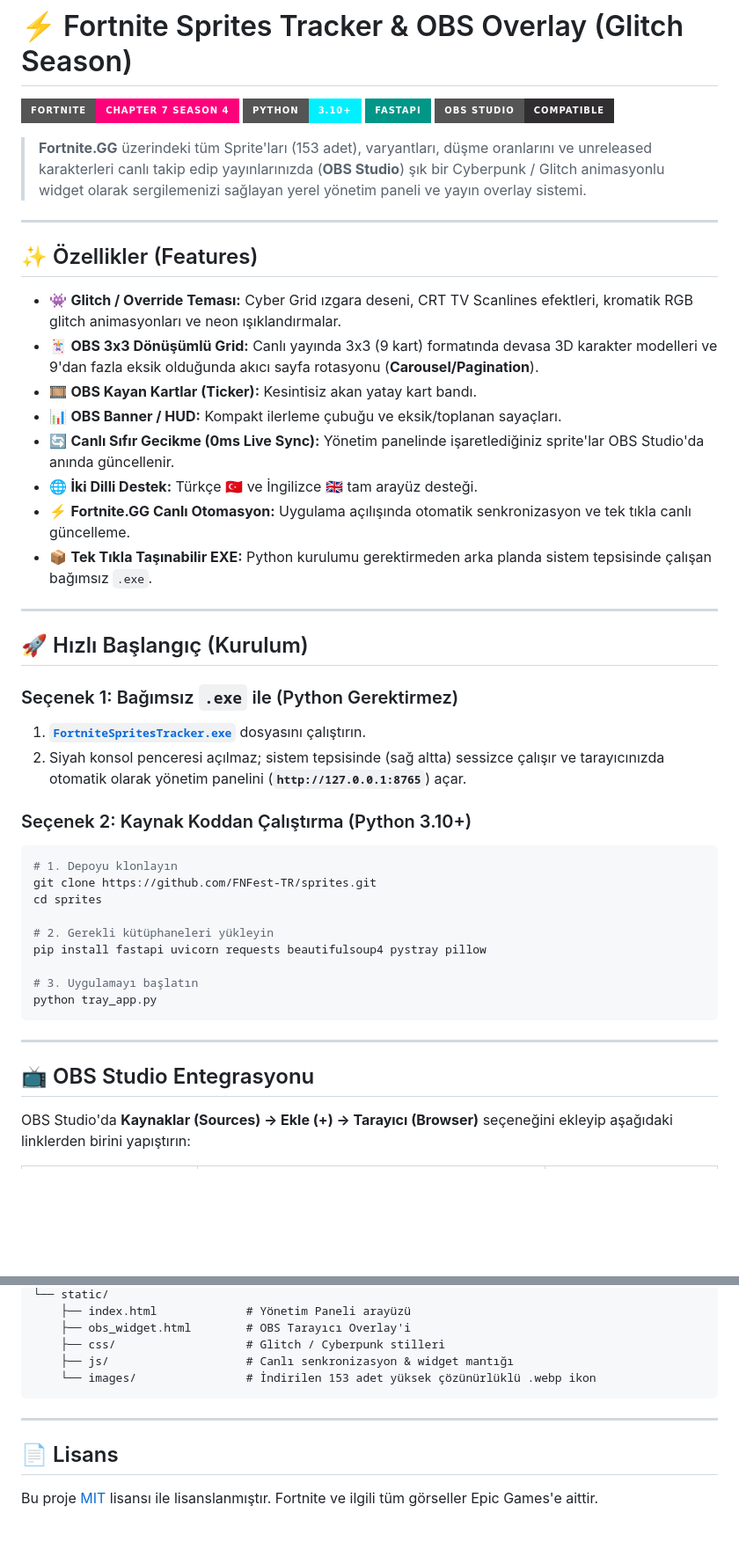
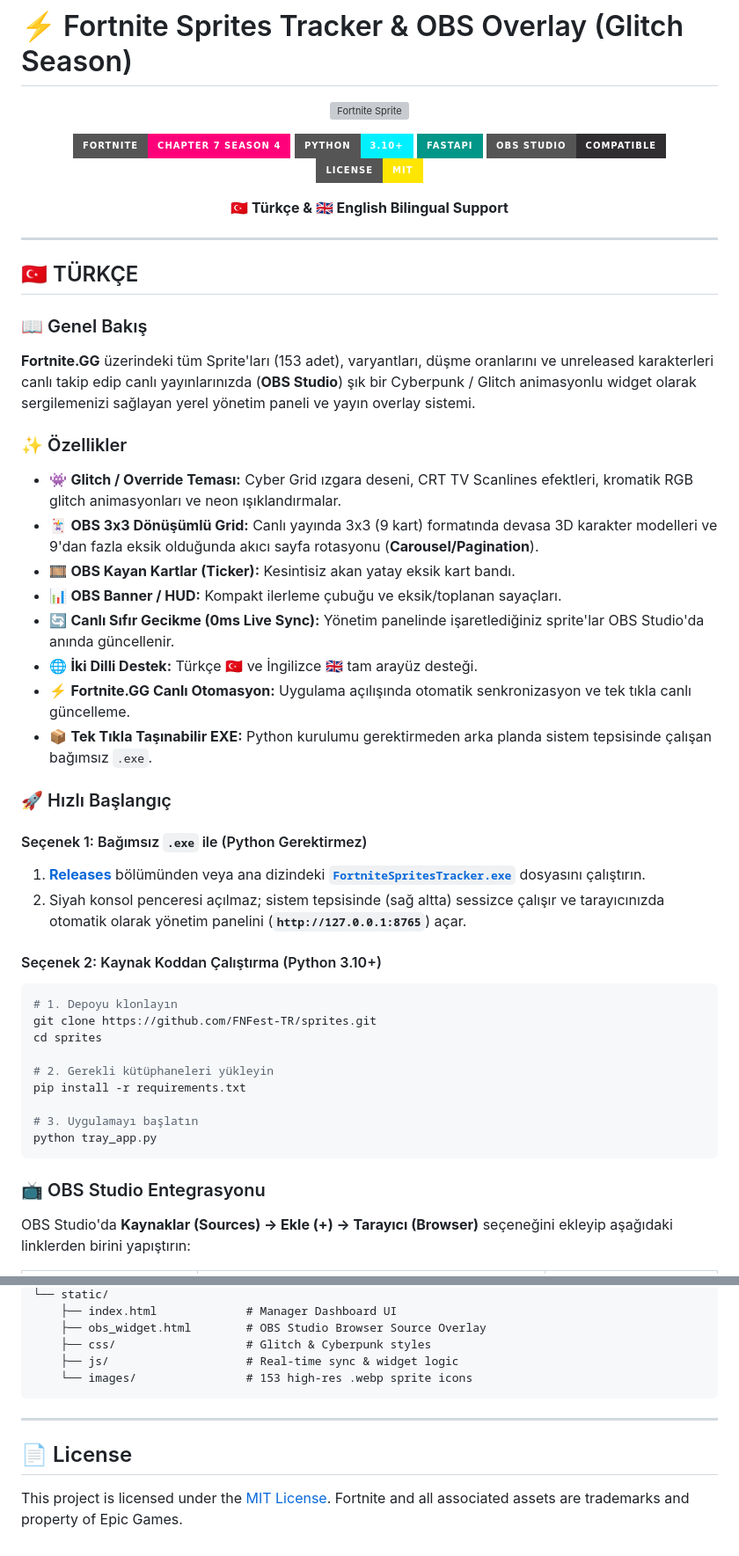
Before and after one commit to FNFest-TR/sprites, a Markdown page: README.md, 2 parts joined by grey strips. Shown at 88% size. GitHub-like rendering; badges without logos; blank space fills up the shorter version; grey boxes are pictures that could not be loaded.

````diff
--- a/README.md
+++ b/README.md
@@ -1,49 +1,58 @@
 # ⚡ Fortnite Sprites Tracker & OBS Overlay (Glitch Season)
 
-[![Fortnite](https://img.shields.io/badge/Fortnite-Chapter%207%20Season%204-ff007b?style=for-the-badge&logo=epicgames)](https://fortnite.gg/sprites)
-[![Python](https://img.shields.io/badge/Python-3.10%2B-00f0ff?style=for-the-badge&logo=python)](https://www.python.org/)
-[![FastAPI](https://img.shields.io/badge/FastAPI-009688?style=for-the-badge&logo=fastapi)](https://fastapi.tiangolo.com/)
-[![OBS](https://img.shields.io/badge/OBS%20Studio-Compatible-302E31?style=for-the-badge&logo=obsstudio)](https://obsproject.com/)
+<p align="center">
+  <img src="static/images/T_Icon_BR_Creature_Sprite_JazzJackrabbit_L.webp" width="130" alt="Fortnite Sprite" />
+</p>
 
-> **Fortnite.GG** üzerindeki tüm Sprite'ları (153 adet), varyantları, düşme oranlarını ve unreleased karakterleri canlı takip edip yayınlarınızda (**OBS Studio**) şık bir Cyberpunk / Glitch animasyonlu widget olarak sergilemenizi sağlayan yerel yönetim paneli ve yayın overlay sistemi.
+<p align="center">
+  <a href="https://fortnite.gg/sprites"><img src="https://img.shields.io/badge/Fortnite-Chapter%207%20Season%204-ff007b?style=for-the-badge&logo=epicgames" alt="Fortnite Season" /></a>
+  <a href="https://www.python.org/"><img src="https://img.shields.io/badge/Python-3.10%2B-00f0ff?style=for-the-badge&logo=python" alt="Python" /></a>
+  <a href="https://fastapi.tiangolo.com/"><img src="https://img.shields.io/badge/FastAPI-009688?style=for-the-badge&logo=fastapi" alt="FastAPI" /></a>
+  <a href="https://obsproject.com/"><img src="https://img.shields.io/badge/OBS%20Studio-Compatible-302E31?style=for-the-badge&logo=obsstudio" alt="OBS Studio" /></a>
+  <a href="LICENSE"><img src="https://img.shields.io/badge/License-MIT-ffe600?style=for-the-badge" alt="License" /></a>
+</p>
+
+<p align="center">
+  <b>🇹🇷 Türkçe & 🇬🇧 English Bilingual Support</b>
+</p>
 
 ---
 
-## ✨ Özellikler (Features)
+## 🇹🇷 TÜRKÇE
 
+### 📖 Genel Bakış
+**Fortnite.GG** üzerindeki tüm Sprite'ları (153 adet), varyantları, düşme oranlarını ve unreleased karakterleri canlı takip edip canlı yayınlarınızda (**OBS Studio**) şık bir Cyberpunk / Glitch animasyonlu widget olarak sergilemenizi sağlayan yerel yönetim paneli ve yayın overlay sistemi.
+
+### ✨ Özellikler
 - 👾 **Glitch / Override Teması:** Cyber Grid ızgara deseni, CRT TV Scanlines efektleri, kromatik RGB glitch animasyonları ve neon ışıklandırmalar.
 - 🃏 **OBS 3x3 Dönüşümlü Grid:** Canlı yayında 3x3 (9 kart) formatında devasa 3D karakter modelleri ve 9'dan fazla eksik olduğunda akıcı sayfa rotasyonu (**Carousel/Pagination**).
-- 🎞️ **OBS Kayan Kartlar (Ticker):** Kesintisiz akan yatay kart bandı.
+- 🎞️ **OBS Kayan Kartlar (Ticker):** Kesintisiz akan yatay eksik kart bandı.
 - 📊 **OBS Banner / HUD:** Kompakt ilerleme çubuğu ve eksik/toplanan sayaçları.
 - 🔄 **Canlı Sıfır Gecikme (0ms Live Sync):** Yönetim panelinde işaretlediğiniz sprite'lar OBS Studio'da anında güncellenir.
 - 🌐 **İki Dilli Destek:** Türkçe 🇹🇷 ve İngilizce 🇬🇧 tam arayüz desteği.
 - ⚡ **Fortnite.GG Canlı Otomasyon:** Uygulama açılışında otomatik senkronizasyon ve tek tıkla canlı güncelleme.
 - 📦 **Tek Tıkla Taşınabilir EXE:** Python kurulumu gerektirmeden arka planda sistem tepsisinde çalışan bağımsız `.exe`.
 
----
+### 🚀 Hızlı Başlangıç
 
-## 🚀 Hızlı Başlangıç (Kurulum)
-
-### Seçenek 1: Bağımsız `.exe` ile (Python Gerektirmez)
-1. **[`FortniteSpritesTracker.exe`](./FortniteSpritesTracker.exe)** dosyasını çalıştırın.
+#### Seçenek 1: Bağımsız `.exe` ile (Python Gerektirmez)
+1. **[Releases](https://github.com/FNFest-TR/sprites/releases)** bölümünden veya ana dizindeki **[`FortniteSpritesTracker.exe`](./FortniteSpritesTracker.exe)** dosyasını çalıştırın.
 2. Siyah konsol penceresi açılmaz; sistem tepsisinde (sağ altta) sessizce çalışır ve tarayıcınızda otomatik olarak yönetim panelini (**`http://127.0.0.1:8765`**) açar.
 
-### Seçenek 2: Kaynak Koddan Çalıştırma (Python 3.10+)
+#### Seçenek 2: Kaynak Koddan Çalıştırma (Python 3.10+)
 ```bash
 # 1. Depoyu klonlayın
 git clone https://github.com/FNFest-TR/sprites.git
 cd sprites
 
 # 2. Gerekli kütüphaneleri yükleyin
-pip install fastapi uvicorn requests beautifulsoup4 pystray pillow
+pip install -r requirements.txt
 
 # 3. Uygulamayı başlatın
 python tray_app.py
 ```
 
----
-
-## 📺 OBS Studio Entegrasyonu
+### 📺 OBS Studio Entegrasyonu
 
 OBS Studio'da **Kaynaklar (Sources) -> Ekle (+) -> Tarayıcı (Browser)** seçeneğini ekleyip aşağıdaki linklerden birini yapıştırın:
 
@@ -71,12 +125,12 @@ sprites/
 └── static/
-    ├── index.html             # Yönetim Paneli arayüzü
-    ├── obs_widget.html        # OBS Tarayıcı Overlay'i
-    ├── css/                   # Glitch / Cyberpunk stilleri
-    ├── js/                    # Canlı senkronizasyon & widget mantığı
-    └── images/                # İndirilen 153 adet yüksek çözünürlüklü .webp ikon
+    ├── index.html             # Manager Dashboard UI
+    ├── obs_widget.html        # OBS Studio Browser Source Overlay
+    ├── css/                   # Glitch & Cyberpunk styles
+    ├── js/                    # Real-time sync & widget logic
+    └── images/                # 153 high-res .webp sprite icons
 ```
 
 ---
 
-## 📄 Lisans
-Bu proje [MIT](LICENSE) lisansı ile lisanslanmıştır. Fortnite ve ilgili tüm görseller Epic Games'e aittir.
+## 📄 License
+This project is licensed under the [MIT License](LICENSE). Fortnite and all associated assets are trademarks and property of Epic Games.
````
Also changed, not shown: other parts of README.md (+53 -8 lines).
